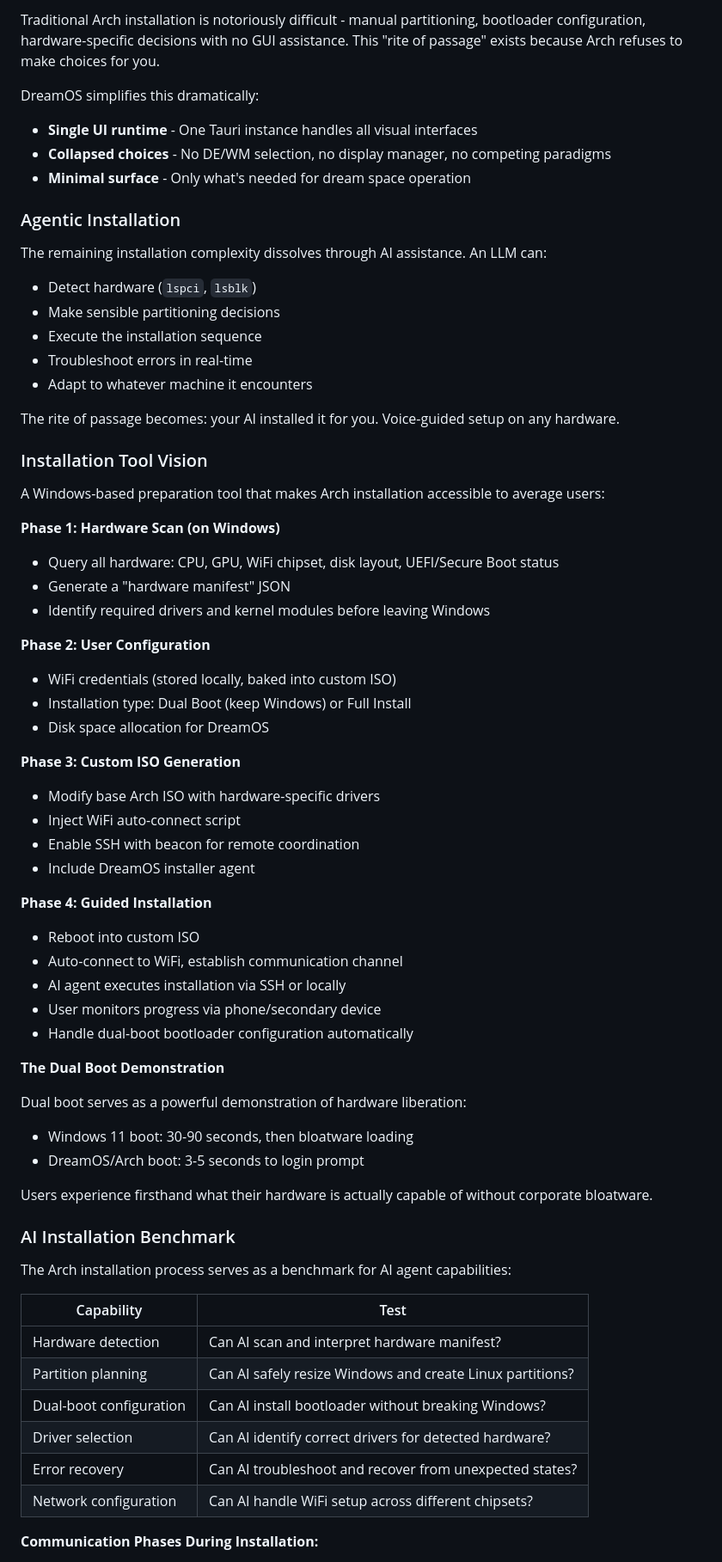
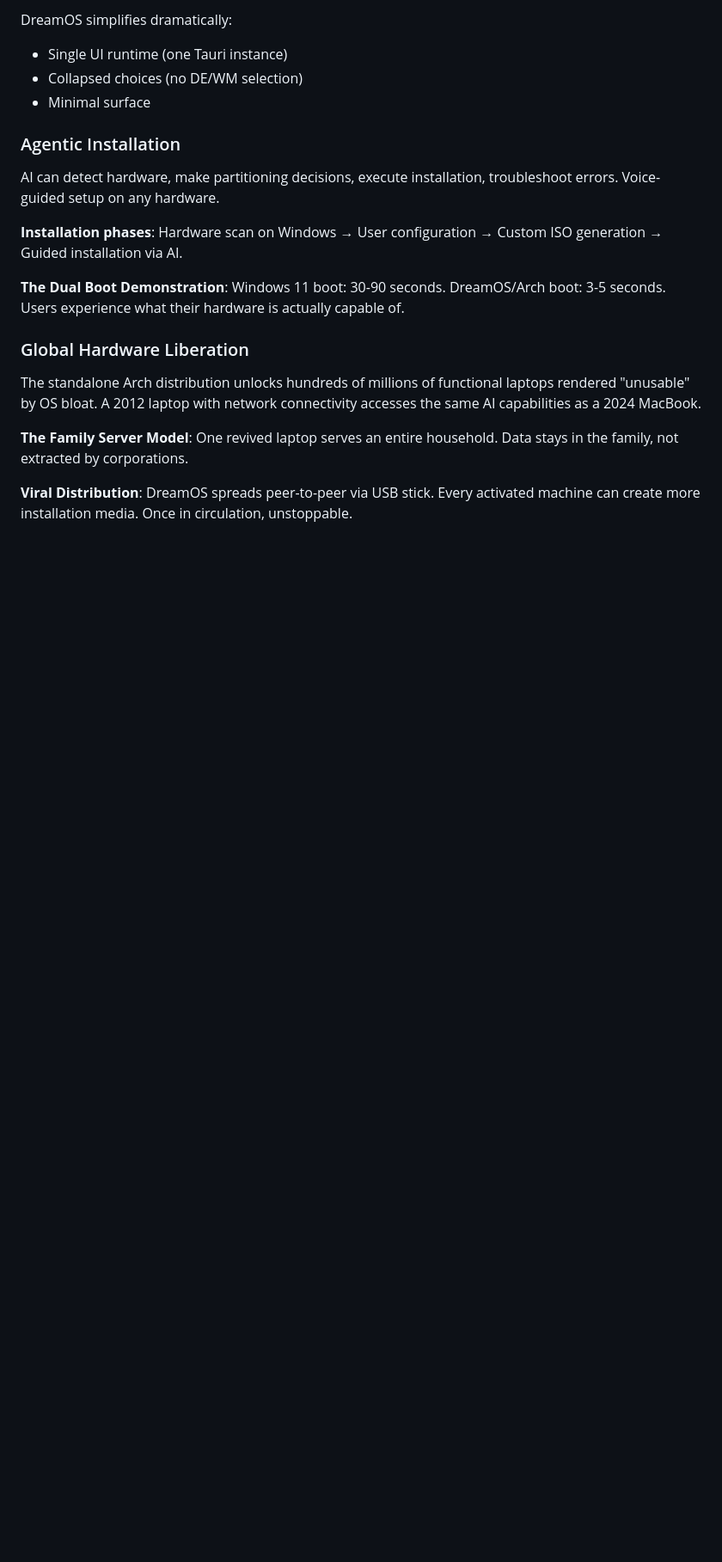
Before and after one commit to ProjectLiminality/Dreamos, a Markdown page: README.md, the part around one of its changes. Shown at 86% size. Rendered like a GitHub page; blank space fills up the shorter version.

```diff
--- a/README.md
+++ b/README.md
@@ -106,69 +276,22 @@ Arch provides the minimal foundation: kernel, systemd, networking, audio (pipewi
 
-Traditional Arch installation is notoriously difficult - manual partitioning, bootloader configuration, hardware-specific decisions with no GUI assistance. This "rite of passage" exists because Arch refuses to make choices for you.
-
-DreamOS simplifies this dramatically:
-- **Single UI runtime** - One Tauri instance handles all visual interfaces
-- **Collapsed choices** - No DE/WM selection, no display manager, no competing paradigms
-- **Minimal surface** - Only what's needed for dream space operation
+DreamOS simplifies dramatically:
+- Single UI runtime (one Tauri instance)
+- Collapsed choices (no DE/WM selection)
+- Minimal surface
 
 ### Agentic Installation
 
-The remaining installation complexity dissolves through AI assistance. An LLM can:
-- Detect hardware (`lspci`, `lsblk`)
-- Make sensible partitioning decisions
-- Execute the installation sequence
-- Troubleshoot errors in real-time
-- Adapt to whatever machine it encounters
+AI can detect hardware, make partitioning decisions, execute installation, troubleshoot errors. Voice-guided setup on any hardware.
 
-The rite of passage becomes: your AI installed it for you. Voice-guided setup on any hardware.
+**Installation phases**: Hardware scan on Windows → User configuration → Custom ISO generation → Guided installation via AI.
 
-### Installation Tool Vision
+**The Dual Boot Demonstration**: Windows 11 boot: 30-90 seconds. DreamOS/Arch boot: 3-5 seconds. Users experience what their hardware is actually capable of.
 
-A Windows-based preparation tool that makes Arch installation accessible to average users:
+### Global Hardware Liberation
 
-**Phase 1: Hardware Scan (on Windows)**
-- Query all hardware: CPU, GPU, WiFi chipset, disk layout, UEFI/Secure Boot status
-- Generate a "hardware manifest" JSON
-- Identify required drivers and kernel modules before leaving Windows
+The standalone Arch distribution unlocks hundreds of millions of functional laptops rendered "unusable" by OS bloat. A 2012 laptop with network connectivity accesses the same AI capabilities as a 2024 MacBook.
 
-**Phase 2: User Configuration**
-- WiFi credentials (stored locally, baked into custom ISO)
-- Installation type: Dual Boot (keep Windows) or Full Install
-- Disk space allocation for DreamOS
+**The Family Server Model**: One revived laptop serves an entire household. Data stays in the family, not extracted by corporations.
 
-**Phase 3: Custom ISO Generation**
-- Modify base Arch ISO with hardware-specific drivers
-- Inject WiFi auto-connect script
-- Enable SSH with beacon for remote coordination
-- Include DreamOS installer agent
+**Viral Distribution**: DreamOS spreads peer-to-peer via USB stick. Every activated machine can create more installation media. Once in circulation, unstoppable.
 
-**Phase 4: Guided Installation**
-- Reboot into custom ISO
-- Auto-connect to WiFi, establish communication channel
-- AI agent executes installation via SSH or locally
-- User monitors progress via phone/secondary device
-- Handle dual-boot bootloader configuration automatically
-
-**The Dual Boot Demonstration**
-
-Dual boot serves as a powerful demonstration of hardware liberation:
-- Windows 11 boot: 30-90 seconds, then bloatware loading
-- DreamOS/Arch boot: 3-5 seconds to login prompt
-
-Users experience firsthand what their hardware is actually capable of without corporate bloatware.
-
-### AI Installation Benchmark
-
-The Arch installation process serves as a benchmark for AI agent capabilities:
-
-| Capability | Test |
-|------------|------|
-| Hardware detection | Can AI scan and interpret hardware manifest? |
-| Partition planning | Can AI safely resize Windows and create Linux partitions? |
-| Dual-boot configuration | Can AI install bootloader without breaking Windows? |
-| Driver selection | Can AI identify correct drivers for detected hardware? |
-| Error recovery | Can AI troubleshoot and recover from unexpected states? |
-| Network configuration | Can AI handle WiFi setup across different chipsets? |
-
-**Communication Phases During Installation:**
-
```
Also changed, not shown: other parts of README.md (+230 -91 lines).
